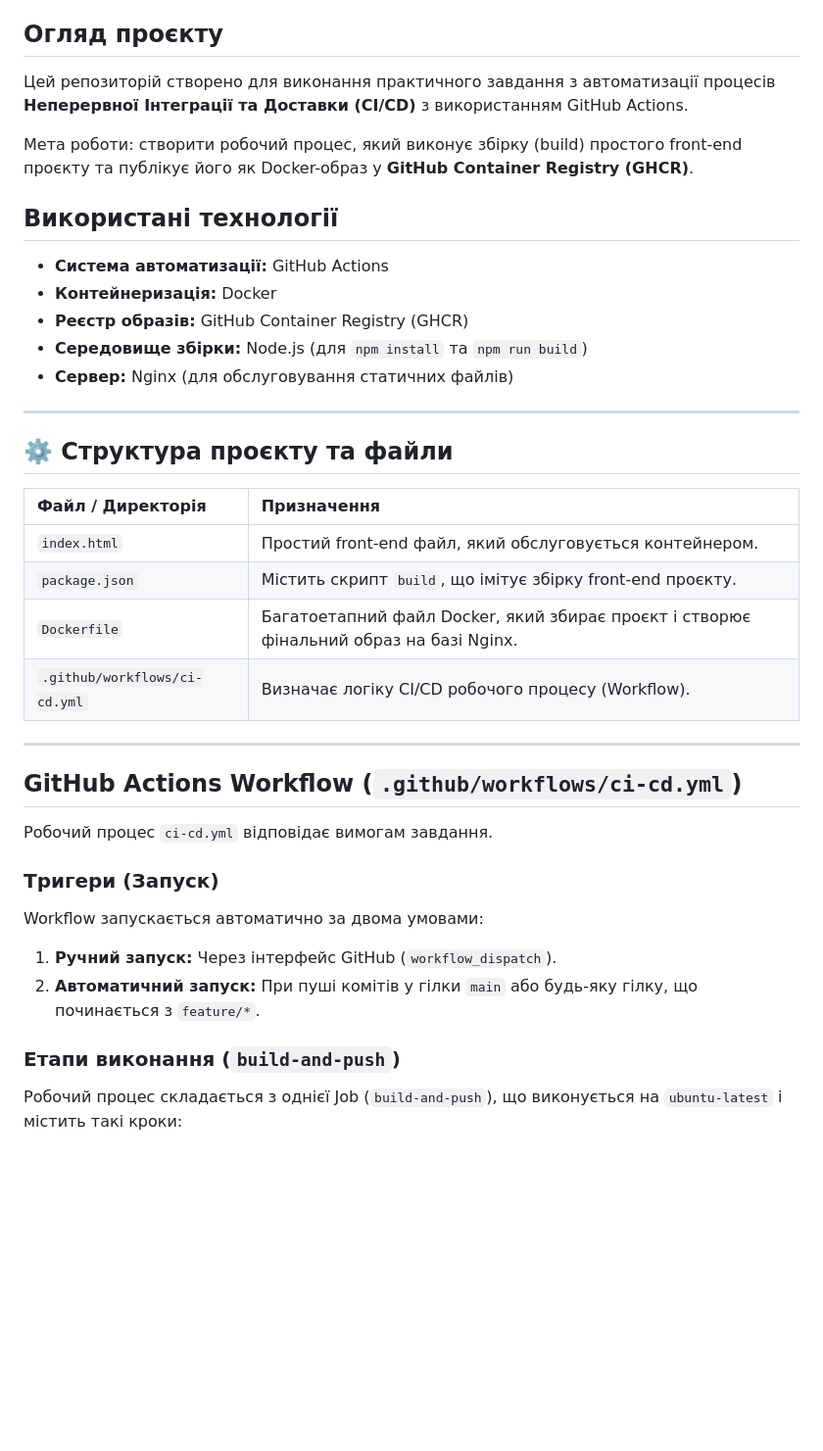
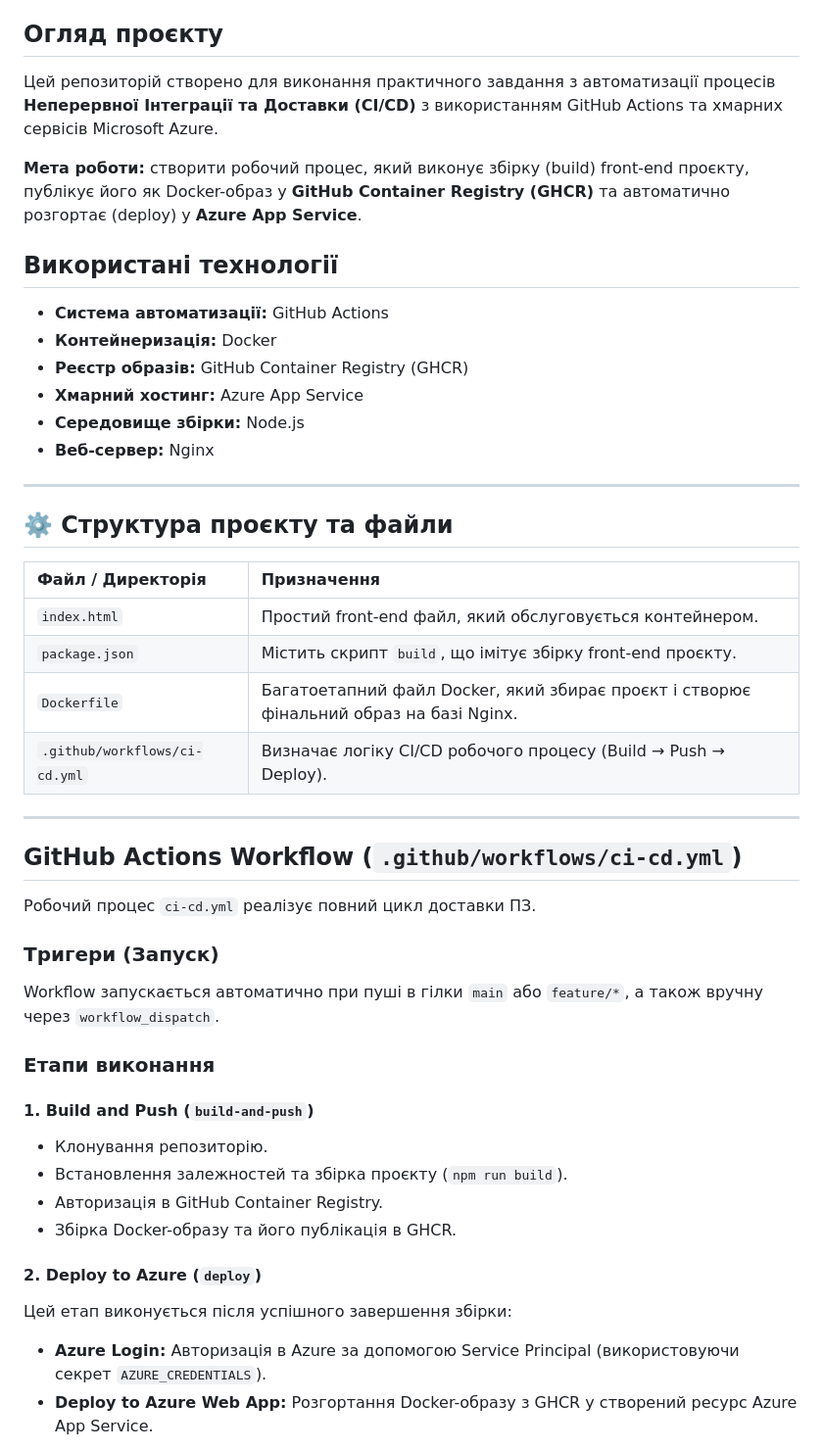
Before and after one commit to ni-cookie/cicd_workshop, a Markdown page: README.md, the part around the change printed below. Shown: that part at 98% size. Drawn GitHub-style; blank space fills up the shorter version.

Commit message:
Enhance README with CI/CD and Azure details
Updated project overview and CI/CD details in README.md.

```diff
--- a/README.md
+++ b/README.md
@@ -6,17 +6,18 @@ Publish Packages - https://github.com/ni-cookie/skills-publish-packages.git
 
 ## Огляд проєкту
 
-Цей репозиторій створено для виконання практичного завдання з автоматизації процесів **Неперервної Інтеграції та Доставки (CI/CD)** з використанням GitHub Actions.
+Цей репозиторій створено для виконання практичного завдання з автоматизації процесів **Неперервної Інтеграції та Доставки (CI/CD)** з використанням GitHub Actions та хмарних сервісів Microsoft Azure.
 
-Мета роботи: створити робочий процес, який виконує збірку (build) простого front-end проєкту та публікує його як Docker-образ у **GitHub Container Registry (GHCR)**.
+**Мета роботи:** створити робочий процес, який виконує збірку (build) front-end проєкту, публікує його як Docker-образ у **GitHub Container Registry (GHCR)** та автоматично розгортає (deploy) у **Azure App Service**.
 
 ## Використані технології
 
 * **Система автоматизації:** GitHub Actions
 * **Контейнеризація:** Docker
 * **Реєстр образів:** GitHub Container Registry (GHCR)
-* **Середовище збірки:** Node.js (для `npm install` та `npm run build`)
-* **Сервер:** Nginx (для обслуговування статичних файлів)
+* **Хмарний хостинг:** Azure App Service
+* **Середовище збірки:** Node.js
+* **Веб-сервер:** Nginx
 
 ---
 
@@ -27,21 +28,27 @@ Publish Packages - https://github.com/ni-cookie/skills-publish-packages.git
 | `index.html` | Простий front-end файл, який обслуговується контейнером. |
 | `package.json` | Містить скрипт `build`, що імітує збірку front-end проєкту. |
 | `Dockerfile` | Багатоетапний файл Docker, який збирає проєкт і створює фінальний образ на базі Nginx. |
-| `.github/workflows/ci-cd.yml` | Визначає логіку CI/CD робочого процесу (Workflow). |
+| `.github/workflows/ci-cd.yml` | Визначає логіку CI/CD робочого процесу (Build → Push → Deploy). |
 
 ---
 
 ## GitHub Actions Workflow (`.github/workflows/ci-cd.yml`)
 
-Робочий процес `ci-cd.yml` відповідає вимогам завдання.
+Робочий процес `ci-cd.yml` реалізує повний цикл доставки ПЗ.
 
 ### Тригери (Запуск)
+Workflow запускається автоматично при пуші в гілки `main` або `feature/*`, а також вручну через `workflow_dispatch`.
 
-Workflow запускається автоматично за двома умовами:
-1.  **Ручний запуск:** Через інтерфейс GitHub (`workflow_dispatch`).
-2.  **Автоматичний запуск:** При пуші комітів у гілки `main` або будь-яку гілку, що починається з `feature/*`.
+### Етапи виконання
 
-### Етапи виконання (`build-and-push`)
+#### 1. Build and Push (`build-and-push`)
+* Клонування репозиторію.
+* Встановлення залежностей та збірка проєкту (`npm run build`).
+* Авторизація в GitHub Container Registry.
+* Збірка Docker-образу та його публікація в GHCR.
 
-Робочий процес складається з однієї Job (`build-and-push`), що виконується на `ubuntu-latest` і містить такі кроки:
+#### 2. Deploy to Azure (`deploy`)
+Цей етап виконується після успішного завершення збірки:
+* **Azure Login:** Авторизація в Azure за допомогою Service Principal (використовуючи секрет `AZURE_CREDENTIALS`).
+* **Deploy to Azure Web App:** Розгортання Docker-образу з GHCR у створений ресурс Azure App Service.
 
```
Also changed, not shown: other parts of README.md (+18 -4 lines).
